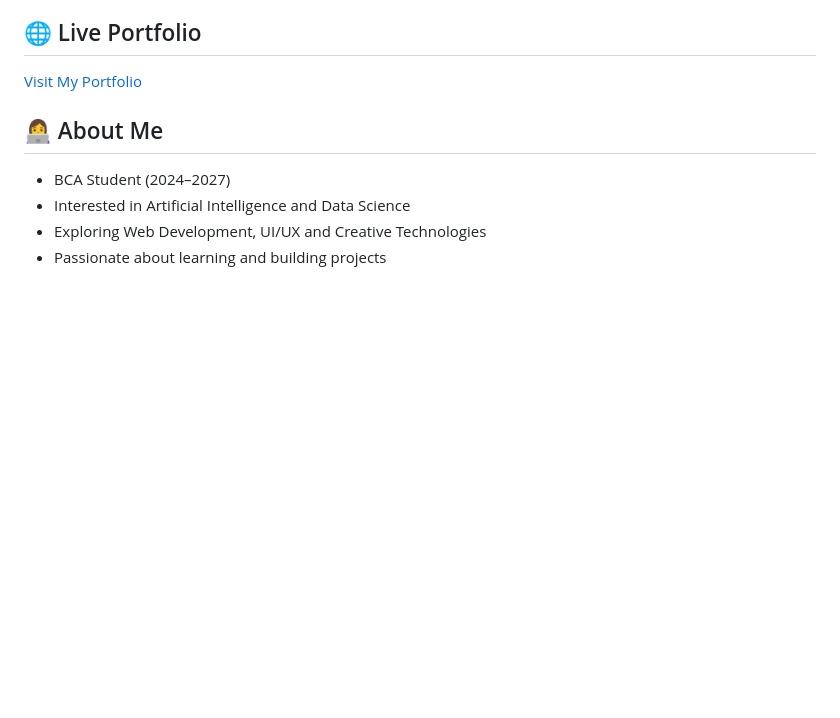
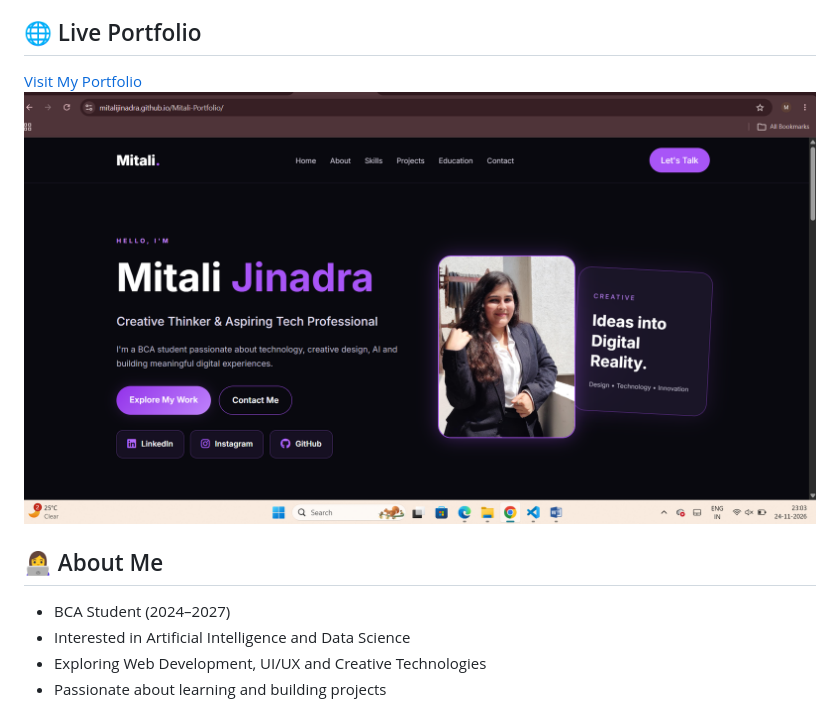
Before and after one commit to MitaliJinadra/Mitali-Portfolio, a Markdown page: README.md, the part around the change. GitHub-like rendering; pictures changed too: portfolio-preview.png (added); blank space fills up the shorter version.

Commit message:
Add portfolio preview to README

```diff
--- a/README.md
+++ b/README.md
@@ -6,6 +6,7 @@ I'm Mitali Jinadra, a BCA student at Christ College, Saurashtra University, pass
 
 ## 🌐 Live Portfolio
 [Visit My Portfolio](https://mitalijinadra.github.io/Mitali-Portfolio/)
+![Mitali Jinadra Portfolio Preview](portfolio-preview.png)
 
 ## 👩‍💻 About Me
 - BCA Student (2024–2027)
```
